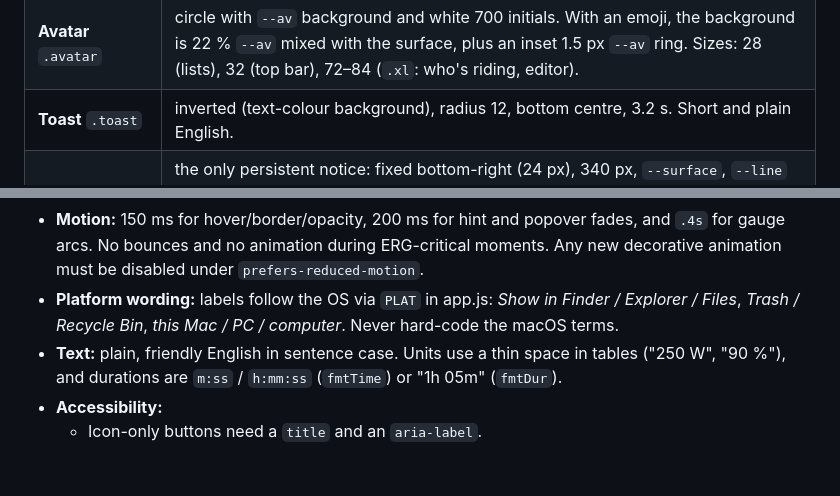
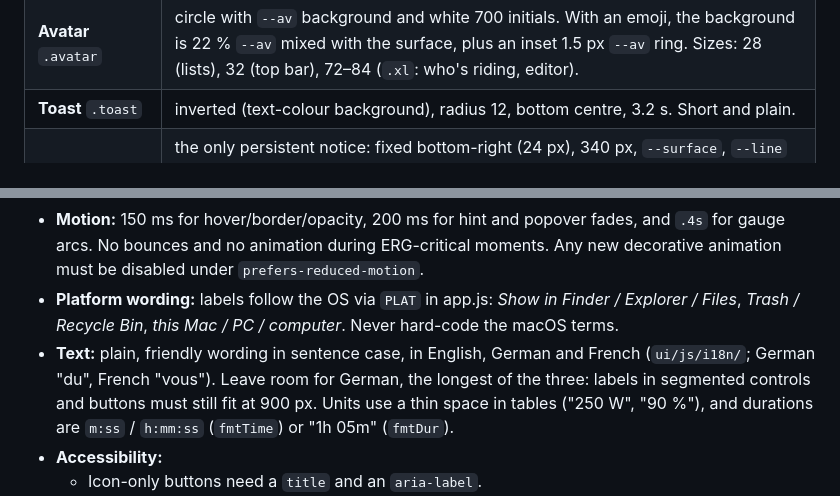
Before and after one commit to steffenr/zwo-trainer, a Markdown page: DESIGN.md, 2 parts joined by grey strips. Rendered like a GitHub page; blank space fills up the shorter version.

Commit message:
Describe multilingual text in the design rules

```diff
--- a/DESIGN.md
+++ b/DESIGN.md
@@ -202,7 +202,7 @@ The workout clock (elapsed and remaining in the chart header) uses `clamp(22px,
 | **"⋯" menu** | `menuBtn(items)` gives a quiet 28–34 px button. Use it for every secondary or destructive action: Finder, Trash, Reset progress, … |
 | **Devices menu** | 300 px popover with the title "DEVICES" and one row per device kind: 34 px icon tile (`.dev-ico`, ok-tinted when connected) · name and status · action text ("Connect" / "Change"). |
 | **Avatar** `.avatar` | circle with `--av` background and white 700 initials. With an emoji, the background is 22 % `--av` mixed with the surface, plus an inset 1.5 px `--av` ring. Sizes: 28 (lists), 32 (top bar), 72–84 (`.xl`: who's riding, editor). |
-| **Toast** `.toast` | inverted (text-colour background), radius 12, bottom centre, 3.2 s. Short and plain English. |
+| **Toast** `.toast` | inverted (text-colour background), radius 12, bottom centre, 3.2 s. Short and plain. |
 | **Update card** `.update-card` | the only persistent notice: fixed bottom-right (24 px), 340 px, `--surface`, `--line` border, radius 14, `--shadow-lg`. 30 px accent-soft download tile · "zwoTrainer X is available" / muted "You have Y" · actions *What's new* (ghost, left), *Later* (ghost) and *Install &amp; restart* (primary). While installing: status line and a `.pbar` with the download progress. Hidden while riding (`body.riding`), pops in like a popover. |
 | **Description** `.plan-desc` + `.md` | card under the plan header (and inside the Workouts folder header): rendered Markdown in `--text-2`, 14.5 px / 1.6, max 78 ch, accent underlined links, selectable text. Longer than 300 characters → a plain-text preview, smart-trimmed at the last sentence end after ~180 characters (else at a word boundary with “…”), followed by an inline accent *Show more* link; expanded shows the full Markdown with *Show less* at the end (`smartTrim`, `markdownPlain`). Plan cards show the first sentence (2-line clamp, `.pc-desc`). |
 | **Plan / Collection badge** | muted `.badge` next to the folder title in Workouts; the sidebar groups folders under PLANS and COLLECTIONS. |
@@ -240,7 +240,7 @@ The workout clock (elapsed and remaining in the chart header) uses `clamp(22px,
 - **Feedback:** use a toast for background results (saved, synced, uploaded), the ride hint for actions during a ride, and inline status inside the related control (upload spinners and ✓ in the ride summary and history). The update card is the one exception that stays until the rider acts, and it never appears during a ride.
 - **Motion:** 150 ms for hover/border/opacity, 200 ms for hint and popover fades, and `.4s` for gauge arcs. No bounces and no animation during ERG-critical moments. Any new decorative animation must be disabled under `prefers-reduced-motion`.
 - **Platform wording:** labels follow the OS via `PLAT` in app.js: *Show in Finder / Explorer / Files*, *Trash / Recycle Bin*, *this Mac / PC / computer*. Never hard-code the macOS terms.
-- **Text:** plain, friendly English in sentence case. Units use a thin space in tables ("250 W", "90 %"), and durations are `m:ss` / `h:mm:ss` (`fmtTime`) or "1h 05m" (`fmtDur`).
+- **Text:** plain, friendly wording in sentence case, in English, German and French (`ui/js/i18n/`; German "du", French "vous"). Leave room for German, the longest of the three: labels in segmented controls and buttons must still fit at 900 px. Units use a thin space in tables ("250 W", "90 %"), and durations are `m:ss` / `h:mm:ss` (`fmtTime`) or "1h 05m" (`fmtDur`).
 - **Accessibility:**
   - Icon-only buttons need a `title` and an `aria-label`.
   - Status is never shown by colour alone: dots are paired with text in the devices menu and tooltips.
```
